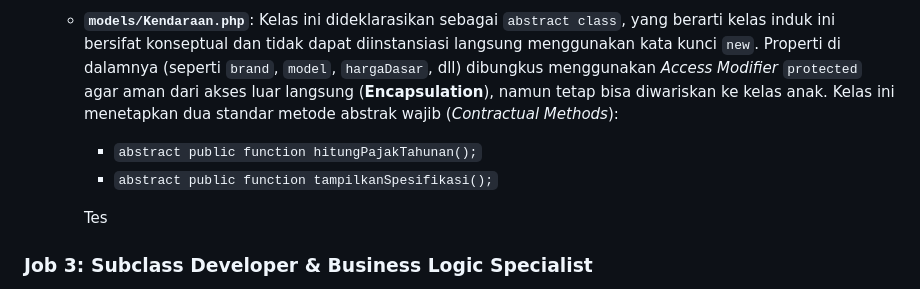
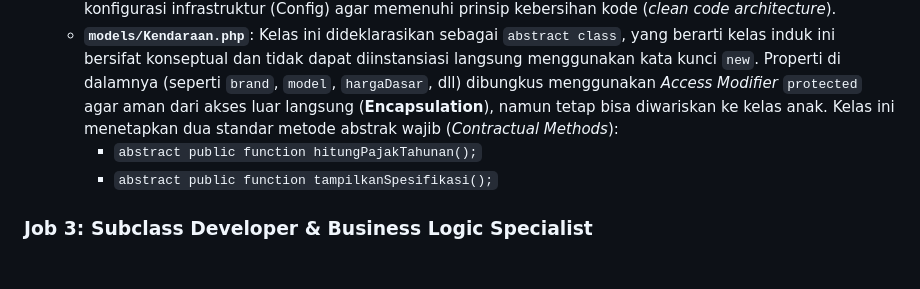
Before and after one commit to DreamInLogic/Kelompok1_Repositori_KasusA_Showroom, a Markdown page: README.md, the part around the change. GitHub-like rendering; blank space fills up the shorter version.

Commit message:
mebenarkan yang telah di test yang benarkan

```diff
--- a/README.md
+++ b/README.md
@@ -46,8 +46,6 @@ Sistem dibangun secara kolaboratif dengan membagi arsitektur aplikasi menjadi 5
   - **`models/Kendaraan.php`**: Kelas ini dideklarasikan sebagai `abstract class`, yang berarti kelas induk ini bersifat konseptual dan tidak dapat diinstansiasi langsung menggunakan kata kunci `new`. Properti di dalamnya (seperti `brand`, `model`, `hargaDasar`, dll) dibungkus menggunakan _Access Modifier_ `protected` agar aman dari akses luar langsung (**Encapsulation**), namun tetap bisa diwariskan ke kelas anak. Kelas ini menetapkan dua standar metode abstrak wajib (_Contractual Methods_):
     - `abstract public function hitungPajakTahunan();`
     - `abstract public function tampilkanSpesifikasi();`
-
-    Tes
 
 ### Job 3: Subclass Developer & Business Logic Specialist
 
```
